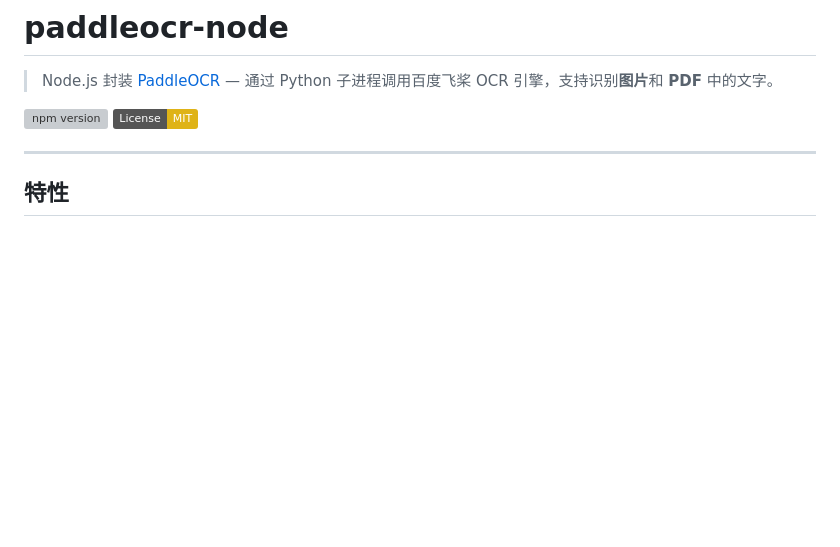
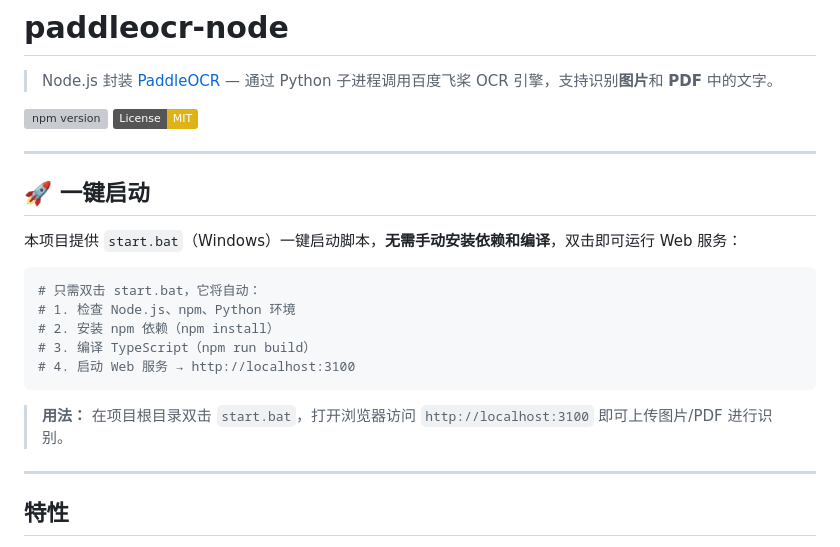
Before and after one commit to phoenixlucky/paddleocr-node, a Markdown page: README.md, the part around the change. Rendered like a GitHub page; badges without logos; blank space fills up the shorter version; grey boxes are pictures that could not be loaded.

Commit message:
README 增加一键启动介绍

````diff
--- a/README.md
+++ b/README.md
@@ -4,6 +4,22 @@
 
 [![npm version](https://img.shields.io/npm/v/paddleocr-node.svg)](https://www.npmjs.com/package/paddleocr-node)
 [![License: MIT](https://img.shields.io/badge/License-MIT-yellow.svg)](https://opensource.org/licenses/MIT)
+
+---
+
+## 🚀 一键启动
+
+本项目提供 `start.bat`（Windows）一键启动脚本，**无需手动安装依赖和编译**，双击即可运行 Web 服务：
+
+```bash
+# 只需双击 start.bat，它将自动：
+# 1. 检查 Node.js、npm、Python 环境
+# 2. 安装 npm 依赖（npm install）
+# 3. 编译 TypeScript（npm run build）
+# 4. 启动 Web 服务 → http://localhost:3100
+```
+
+> **用法：** 在项目根目录双击 `start.bat`，打开浏览器访问 `http://localhost:3100` 即可上传图片/PDF 进行识别。
 
 ---
 
````
